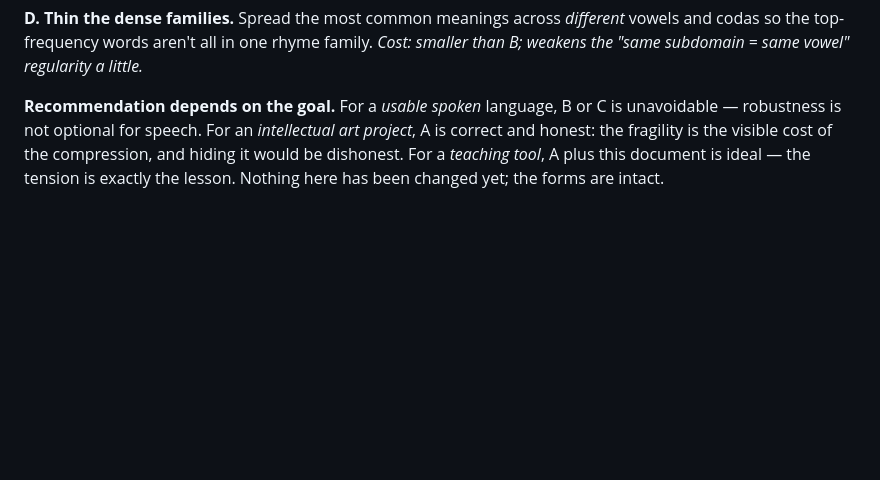
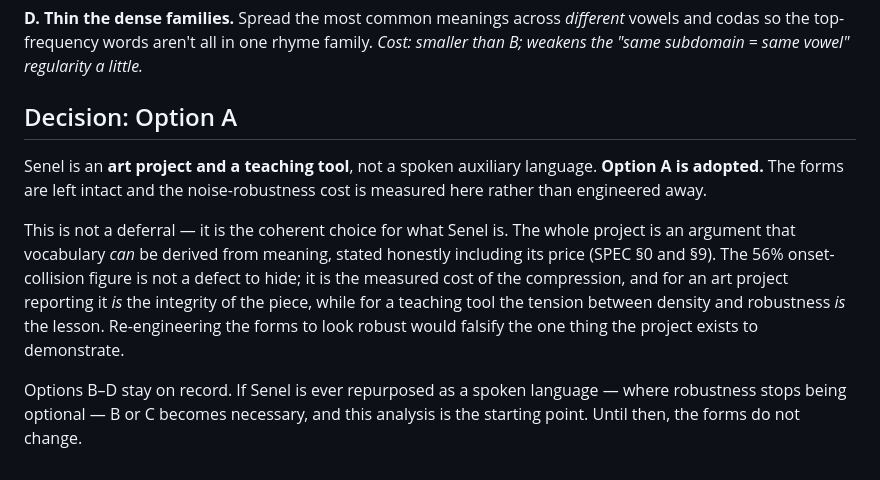
Before and after one commit to throwingogo-hub/senel, a Markdown page: ROBUSTNESS.md, the part around the change. Drawn GitHub-style; blank space fills up the shorter version.

Commit message:
Record robustness decision: adopt Option A (art project / teaching tool)
The forms stay intact; the noise-robustness cost is documented, not engineered
away. For a project whose thesis is honesty about a design tradeoff, reporting
the 56% onset-collision cost IS the integrity of the piece. Options B-D remain
on record if Senel is ever repurposed as a spoken language.

Co-Authored-By: Claude Opus 4.8 <noreply@anthropic.com>

```diff
--- a/ROBUSTNESS.md
+++ b/ROBUSTNESS.md
@@ -70,8 +70,20 @@ words, and only when needed.*
 and codas so the top-frequency words aren't all in one rhyme family. *Cost: smaller than B;
 weakens the "same subdomain = same vowel" regularity a little.*
 
-**Recommendation depends on the goal.** For a *usable spoken* language, B or C is
-unavoidable — robustness is not optional for speech. For an *intellectual art project*,
-A is correct and honest: the fragility is the visible cost of the compression, and hiding
-it would be dishonest. For a *teaching tool*, A plus this document is ideal — the tension
-is exactly the lesson. Nothing here has been changed yet; the forms are intact.
+## Decision: Option A
+
+Senel is an **art project and a teaching tool**, not a spoken auxiliary language.
+**Option A is adopted.** The forms are left intact and the noise-robustness cost is
+measured here rather than engineered away.
+
+This is not a deferral — it is the coherent choice for what Senel is. The whole project
+is an argument that vocabulary *can* be derived from meaning, stated honestly including
+its price (SPEC §0 and §9). The 56% onset-collision figure is not a defect to hide; it is
+the measured cost of the compression, and for an art project reporting it *is* the
+integrity of the piece, while for a teaching tool the tension between density and
+robustness *is* the lesson. Re-engineering the forms to look robust would falsify the
+one thing the project exists to demonstrate.
+
+Options B–D stay on record. If Senel is ever repurposed as a spoken language — where
+robustness stops being optional — B or C becomes necessary, and this analysis is the
+starting point. Until then, the forms do not change.
```
